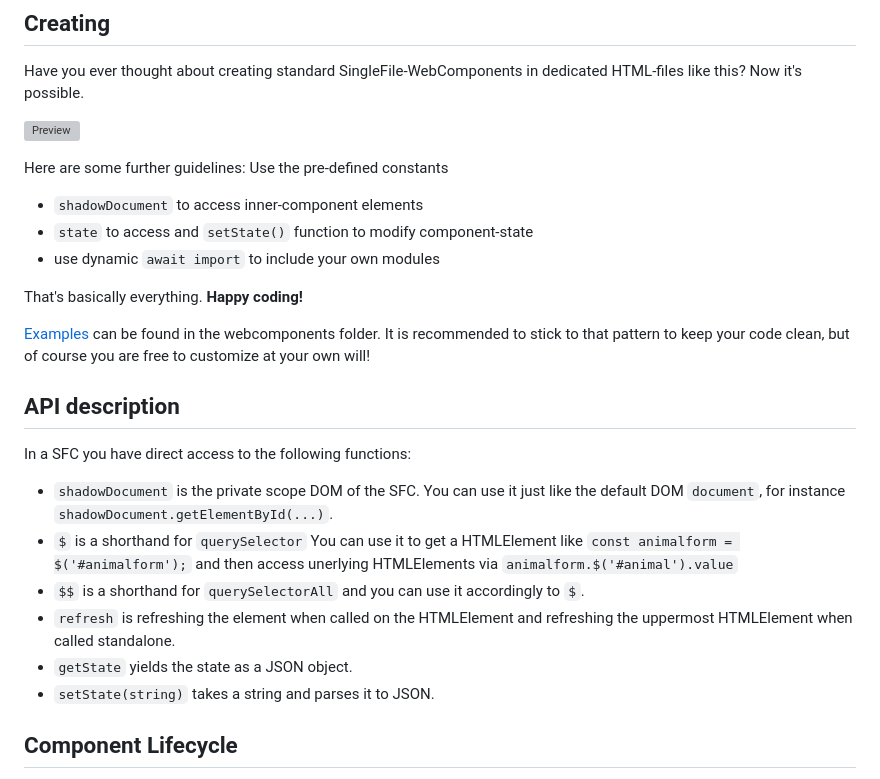
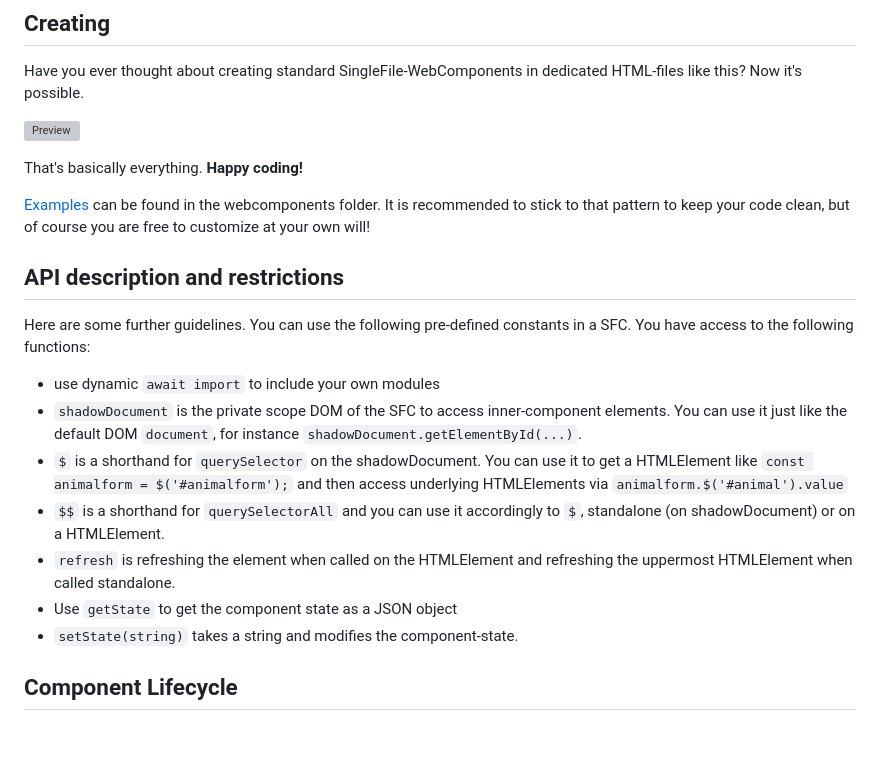
Before and after one commit to ProphetsAI/jsonly, a Markdown page: README.md, the part around the change. Drawn GitHub-style; blank space fills up the shorter version; grey boxes are pictures that could not be loaded.

Commit message:
chore: README

````diff
--- a/README.md
+++ b/README.md
@@ -52,26 +52,21 @@ Have you ever thought about creating standard SingleFile-WebComponents in dedica
 
 ![Preview](https://raw.githubusercontent.com/ProphezAI/jsonly/main/docs/SFC.png)
 
-Here are some further guidelines: Use the pre-defined constants
-- ```shadowDocument``` to access inner-component elements
-- ```state``` to access and ```setState()``` function to modify component-state
-- use dynamic ```await import``` to include your own modules
-
 That's basically everything. **Happy coding!**
 
 [Examples](https://github.com/ProphezAI/jsonly/tree/main/webcomponents) can be found in the webcomponents folder. It is recommended to stick to that pattern to keep your code clean, but of course you are free to customize at your own will!
 
-## API description
+## API description and restrictions
 
-In a SFC you have direct access to the following functions:
+Here are some further guidelines. You can use the following pre-defined constants in a SFC. You have access to the following functions:
 
-- ```shadowDocument``` is the private scope DOM of the SFC. You can use it just like the default DOM ```document```, for instance ```shadowDocument.getElementById(...)```.
-- ```$``` is a shorthand for ```querySelector``` You can use it to get a HTMLElement like ```const animalform = $('#animalform');``` and then access unerlying HTMLElements via ```animalform.$('#animal').value```
-- ```$$``` is a shorthand for ```querySelectorAll``` and you can use it accordingly to ```$```.
+- use dynamic ```await import``` to include your own modules
+- ```shadowDocument``` is the private scope DOM of the SFC to access inner-component elements. You can use it just like the default DOM ```document```, for instance ```shadowDocument.getElementById(...)```.
+- ```$``` is a shorthand for ```querySelector``` on the shadowDocument. You can use it to get a HTMLElement like ```const animalform = $('#animalform');``` and then access underlying HTMLElements via ```animalform.$('#animal').value```
+- ```$$``` is a shorthand for ```querySelectorAll``` and you can use it accordingly to ```$```, standalone (on shadowDocument) or on a HTMLElement.
 - ```refresh``` is refreshing the element when called on the HTMLElement and refreshing the uppermost HTMLElement when called standalone.
-- ```getState``` yields the state as a JSON object.
-- ```setState(string)``` takes a string and parses it to JSON.
-
+- Use ```getState``` to get the component state as a JSON object
+- ```setState(string)``` takes a string and modifies the component-state.
 
 ## Component Lifecycle
 
````
